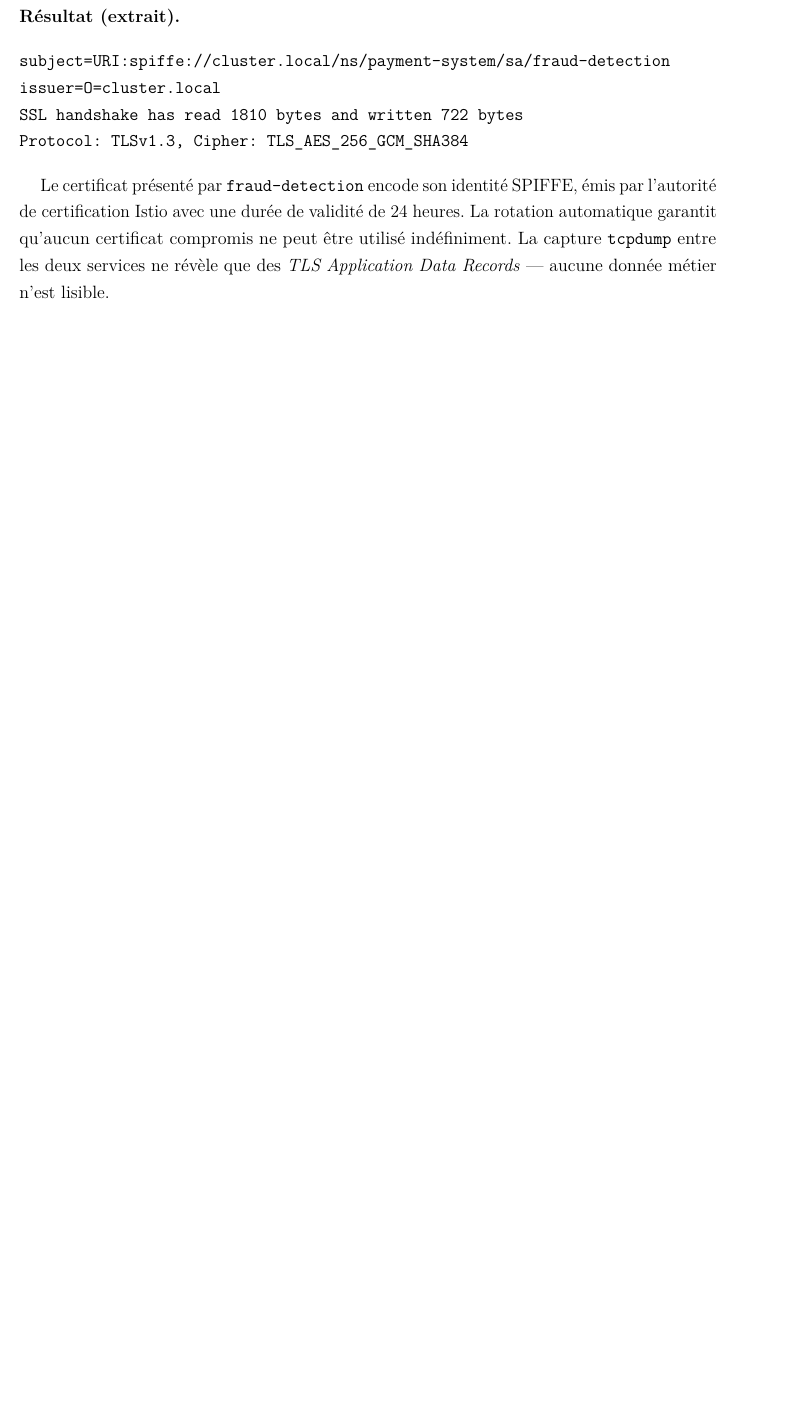
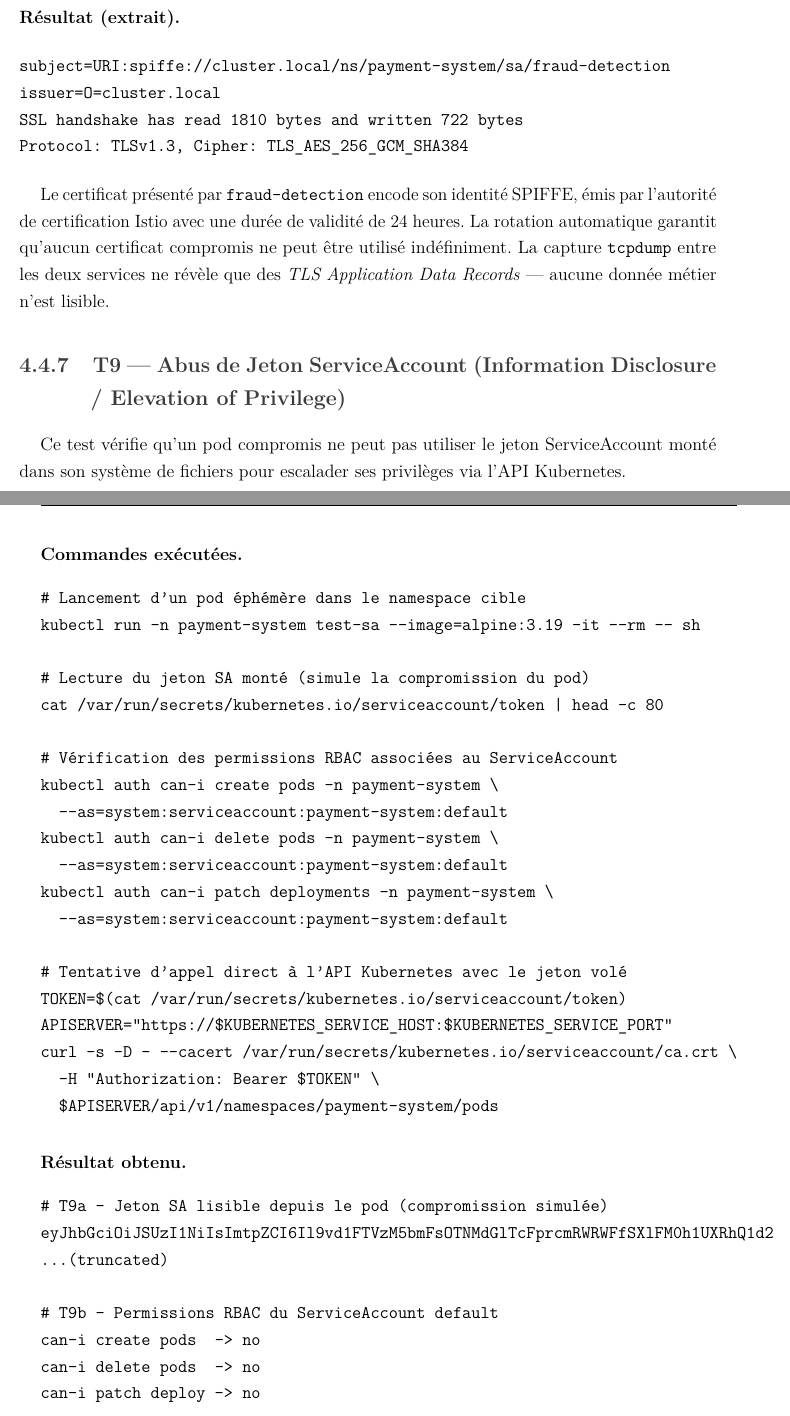
Before and after one commit to farah246/pfa, a LaTeX document (main.tex, which reads chapitres/chapitre4.tex): part of page 46 of 56 before the commit and two parts of pages 46 and 47 of 57 after it, the two joined at a grey line, cut so that both start at the same text, the shorter picture padded with empty space. Compiled offline with pdfLaTeX.

Commit message:
T9: edit

```diff
--- a/chapitres/chapitre4.tex
+++ b/chapitres/chapitre4.tex
@@ -457,3 +457,43 @@ Le certificat présenté par \texttt{fraud-detection} encode son identité SPIFF
 La rotation automatique garantit qu'aucun certificat compromis ne peut être utilisé
 indéfiniment. La capture \texttt{tcpdump} entre les deux services ne révèle que des
 \textit{TLS Application Data Records} --- aucune donnée métier n'est lisible.
+\subsection{T9 --- Abus de Jeton ServiceAccount (Information Disclosure / Elevation of Privilege)}
+
+Ce test vérifie qu'un pod compromis ne peut pas utiliser le jeton ServiceAccount
+monté dans son système de fichiers pour escalader ses privilèges via l'API
+Kubernetes.
+
+\paragraph{Commandes exécutées.}
+\begin{verbatim}
+# Lancement d'un pod éphémère dans le namespace cible
+kubectl run -n payment-system test-sa --image=alpine:3.19 -it --rm -- sh
+
+# Lecture du jeton SA monté (simule la compromission du pod)
+cat /var/run/secrets/kubernetes.io/serviceaccount/token | head -c 80
+
+# Vérification des permissions RBAC associées au ServiceAccount
+kubectl auth can-i create pods -n payment-system \
+  --as=system:serviceaccount:payment-system:default
+kubectl auth can-i delete pods -n payment-system \
+  --as=system:serviceaccount:payment-system:default
+kubectl auth can-i patch deployments -n payment-system \
+  --as=system:serviceaccount:payment-system:default
+
+# Tentative d'appel direct à l'API Kubernetes avec le jeton volé
+TOKEN=$(cat /var/run/secrets/kubernetes.io/serviceaccount/token)
+APISERVER="https://$KUBERNETES_SERVICE_HOST:$KUBERNETES_SERVICE_PORT"
+curl -s -D - --cacert /var/run/secrets/kubernetes.io/serviceaccount/ca.crt \
+  -H "Authorization: Bearer $TOKEN" \
+  $APISERVER/api/v1/namespaces/payment-system/pods
+\end{verbatim}
+
+\paragraph{Résultat obtenu.}
+\begin{verbatim}
+# T9a — Jeton SA lisible depuis le pod (compromission simulée)
+eyJhbGciOiJSUzI1NiIsImtpZCI6Il9vd1FTVzM5bmFsOTNMdGlTcFprcmRWRWFfSXlFM0h1UXRhQ1d2
+...(truncated)
+
+# T9b — Permissions RBAC du ServiceAccount default
+can-i create pods  -> no
+can-i delete pods  -> no
+can-i patch deploy -> no
@@ -459,0 +507 @@ indéfiniment. La capture \texttt{tcpdump} entre les deux services ne révèle q
+    cannot list resource \"pods\" in API group \"\"
```
Also changed, not shown: chapitres/chapitre4.tex (27 more changed lines).
